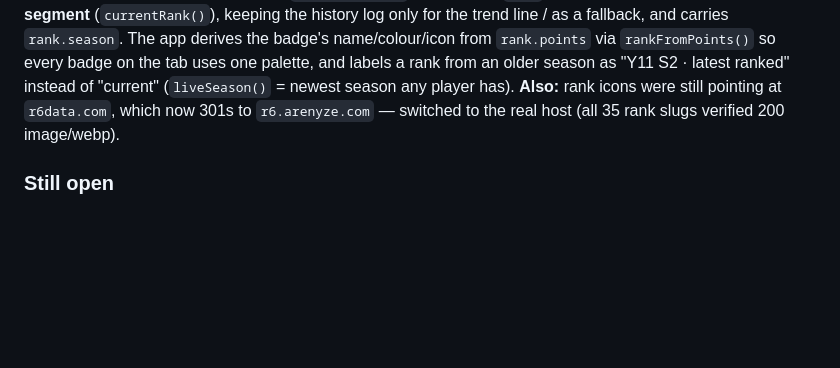
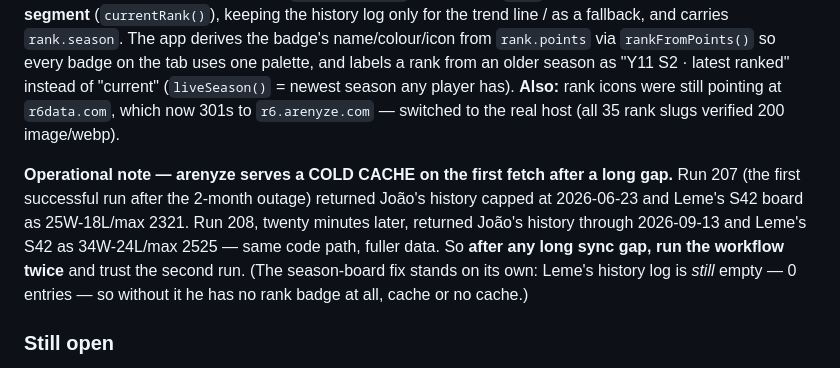
Before and after one commit to JPLutz7/R6Tactics, a Markdown page: HANDOFF.md, the part around the change. GitHub-like rendering; blank space fills up the shorter version.

Commit message:
Note arenyze's cold-cache behaviour after a long sync gap (#142)
Run 207 (first success after the 2-month outage) returned João's MMR history
capped at 2026-06-23 and Leme's S42 board as 25W-18L / max 2321. Run 208,
twenty minutes later and on the same code path, returned history through
2026-09-13 and Leme's S42 as 34W-24L / max 2525 — the provider warms its cache
on the first lookup and serves fuller data on the next one. Worth knowing
before trusting a single post-outage run.

The season-board rank fix stands regardless: Leme's history log is still
completely empty, so without it he has no rank badge at all.


Claude-Session: https://claude.ai/code/session_01CyQCFuoVMuPjP4iS6pztcc

Co-authored-by: Claude <noreply@anthropic.com>

```diff
--- a/HANDOFF.md
+++ b/HANDOFF.md
@@ -864,6 +864,13 @@ from an older season as "Y11 S2 · latest ranked" instead of "current" (`liveSea
 **Also:** rank icons were still pointing at `r6data.com`, which now 301s to `r6.arenyze.com` — switched to the real host
 (all 35 rank slugs verified 200 image/webp).
 
+**Operational note — arenyze serves a COLD CACHE on the first fetch after a long gap.** Run 207 (the first successful
+run after the 2-month outage) returned João's history capped at 2026-06-23 and Leme's S42 board as 25W-18L/max 2321.
+Run 208, twenty minutes later, returned João's history through 2026-09-13 and Leme's S42 as 34W-24L/max 2525 — same
+code path, fuller data. So **after any long sync gap, run the workflow twice** and trust the second run. (The
+season-board fix stands on its own: Leme's history log is *still* empty — 0 entries — so without it he has no rank
+badge at all, cache or no cache.)
+
 ### Still open
 - **Link the unlinked roster members** (Snell, Dennis, Pedro Tembra, JP Korte) in `scripts/players.config.json` — the app
   now prints the exact snippet for each. Then **`RELEASE="1.0"`** to leave Alpha.
```
